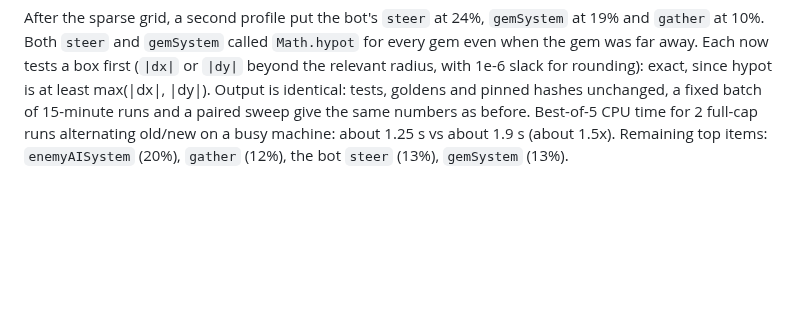
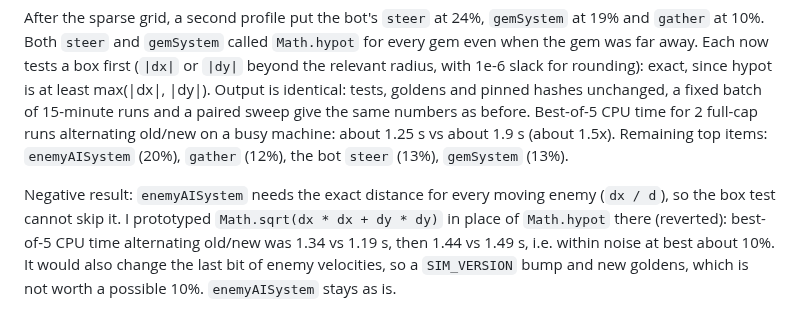
Before and after one commit to winstonyli/arrow-game, a Markdown page: docs/DEVELOPMENT.md, the part around the change. GitHub-like rendering; blank space fills up the shorter version.

Commit message:
docs: enemy AI sqrt prototype, negative result
Co-Authored-By: Claude Sonnet 5.5 <noreply@anthropic.com>

```diff
--- a/docs/DEVELOPMENT.md
+++ b/docs/DEVELOPMENT.md
@@ -415,3 +415,5 @@ Reading it:
 A V8 CPU profile (`node --cpu-prof`; samply cannot name JS frames) of a full-cap run showed `Grid.rebuild` as the top self-time function (22 to 28%). I first guessed the cost was scanning `world.high` slots and proposed per-kind index lists; that was wrong. Timing `rebuild` inside the tick (600 s run, evolved bot, drone branch granted) at cell sizes 32/64/96 gave 41/22/15% of tick time, i.e. the cost scales with the number of cells (5922 at size 32: `fill`, prefix sum and `cursor.set` every tick), not with `world.high` (about 600). Per-kind lists would have saved little, so they were dropped. The fix is a sparse counting sort: `count`/`begin` per cell plus an `occupied` list, so a rebuild touches only occupied cells and costs O(entities). `gather` returns the same candidates in the same order, so the sim is bit-identical: all 432 tests pass with the goldens and the three pinned hashes unchanged (no `SIM_VERSION` bump), and a fixed batch of runs gives identical seconds and kills. Rebuild went from 203 ms to about 35 ms over 36,000 ticks (41% to about 9% of tick time), and the whole tick from about 500 ms to about 390 ms (about 22% faster); the machine was busy, so read the ratios, not the absolute times. Still unexamined: `steer` (about 19%), `gemSystem` (about 12%) and `enemyAISystem` (about 11%) in the same profile.
 
 After the sparse grid, a second profile put the bot's `steer` at 24%, `gemSystem` at 19% and `gather` at 10%. Both `steer` and `gemSystem` called `Math.hypot` for every gem even when the gem was far away. Each now tests a box first (`|dx|` or `|dy|` beyond the relevant radius, with 1e-6 slack for rounding): exact, since hypot is at least max(|dx|, |dy|). Output is identical: tests, goldens and pinned hashes unchanged, a fixed batch of 15-minute runs and a paired sweep give the same numbers as before. Best-of-5 CPU time for 2 full-cap runs alternating old/new on a busy machine: about 1.25 s vs about 1.9 s (about 1.5x). Remaining top items: `enemyAISystem` (20%), `gather` (12%), the bot `steer` (13%), `gemSystem` (13%).
+
+Negative result: `enemyAISystem` needs the exact distance for every moving enemy (`dx / d`), so the box test cannot skip it. I prototyped `Math.sqrt(dx * dx + dy * dy)` in place of `Math.hypot` there (reverted): best-of-5 CPU time alternating old/new was 1.34 vs 1.19 s, then 1.44 vs 1.49 s, i.e. within noise at best about 10%. It would also change the last bit of enemy velocities, so a `SIM_VERSION` bump and new goldens, which is not worth a possible 10%. `enemyAISystem` stays as is.
```
